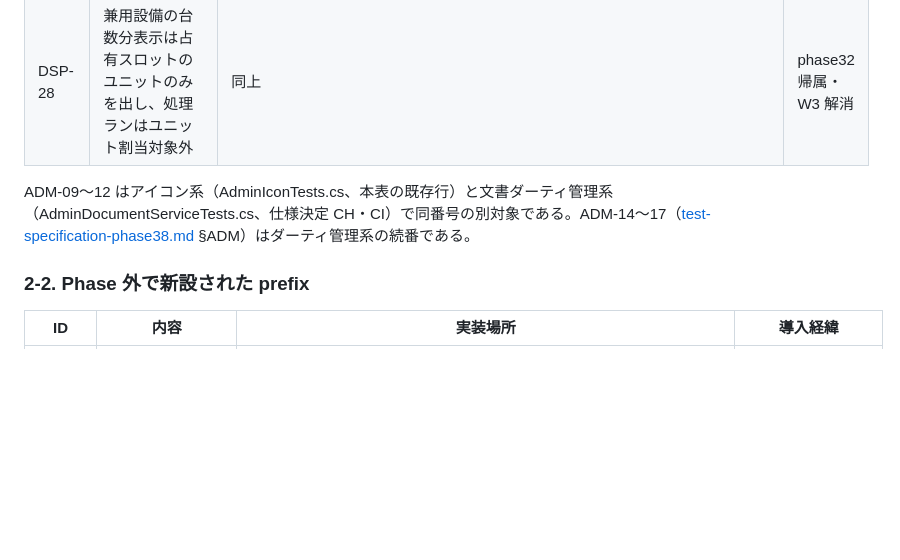
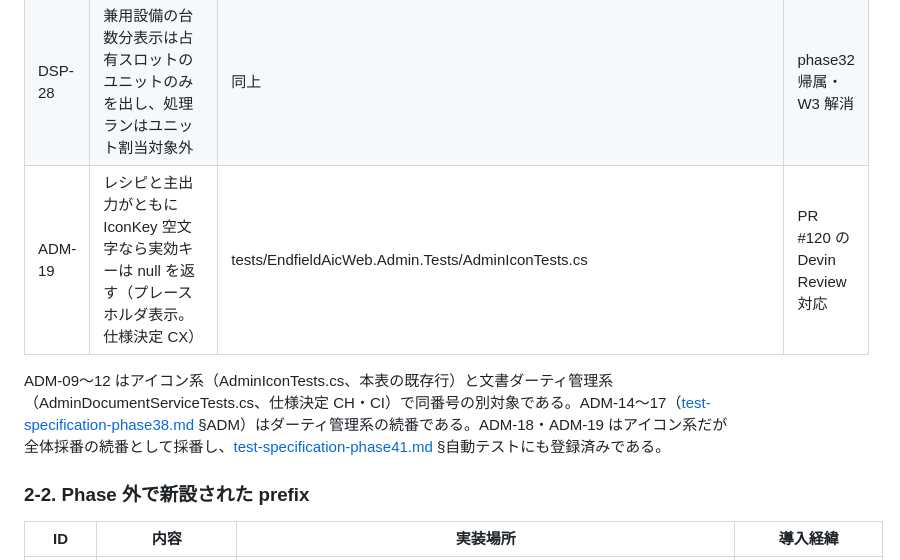
Before and after one commit to Tkg-tamagohan/Endfield-AIC-Web, a Markdown page: docs/phases/test-specification-supplemental.md, the part around the change. GitHub-like rendering; blank space fills up the shorter version.

Commit message:
レビュー対応: ADM-19 をテスト仕様追補書 §2-1 へ登録
Co-Authored-By: Devin AI <158243242+devin-ai-integration[bot]@users.noreply.github.com>

```diff
--- a/docs/phases/test-specification-supplemental.md
+++ b/docs/phases/test-specification-supplemental.md
@@ -51,8 +51,9 @@ Phase 仕様書の既存 prefix を継ぐ続番を §2-1、Phase 外で新設さ
 | ADM-13 | エクスポート開始後に失敗した読み込みを挟んでも完了記録はダーティを落とす | 同上 | PR #90 のレビュー対応。同上 |
 | DSP-27 | 処理ランと再利用消費は同じアイテムノードに同居する | tests/EndfieldAicWeb.Application.Tests/FlowGraphModelBuilderTests.Disposal.cs | phase32 帰属・W3 解消 |
 | DSP-28 | 兼用設備の台数分表示は占有スロットのユニットのみを出し、処理ランはユニット割当対象外 | 同上 | phase32 帰属・W3 解消 |
+| ADM-19 | レシピと主出力がともに IconKey 空文字なら実効キーは null を返す（プレースホルダ表示。仕様決定 CX） | tests/EndfieldAicWeb.Admin.Tests/AdminIconTests.cs | PR #120 の Devin Review 対応 |
 
-ADM-09〜12 はアイコン系（AdminIconTests.cs、本表の既存行）と文書ダーティ管理系（AdminDocumentServiceTests.cs、仕様決定 CH・CI）で同番号の別対象である。ADM-14〜17（[test-specification-phase38.md](test-specification-phase38.md) §ADM）はダーティ管理系の続番である。
+ADM-09〜12 はアイコン系（AdminIconTests.cs、本表の既存行）と文書ダーティ管理系（AdminDocumentServiceTests.cs、仕様決定 CH・CI）で同番号の別対象である。ADM-14〜17（[test-specification-phase38.md](test-specification-phase38.md) §ADM）はダーティ管理系の続番である。ADM-18・ADM-19 はアイコン系だが全体採番の続番として採番し、[test-specification-phase41.md](test-specification-phase41.md) §自動テストにも登録済みである。
 
 ### 2-2. Phase 外で新設された prefix
 
```
